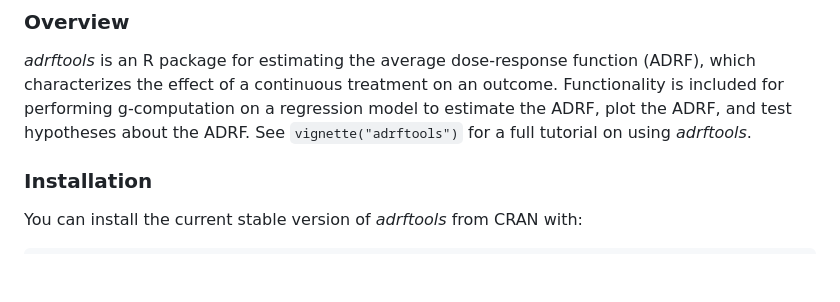
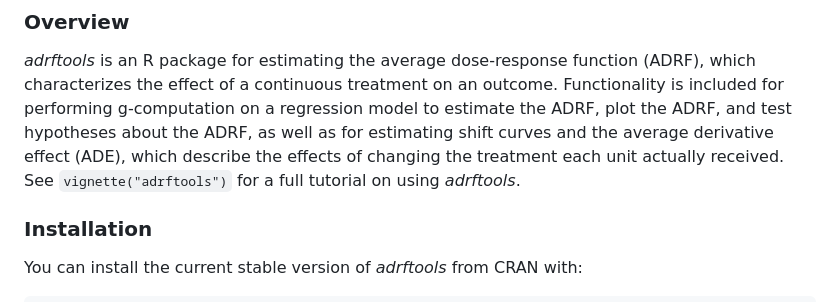
Before and after one commit to ngreifer/adrftools, a Markdown page: README.md, the part around one of its changes. Rendered like a GitHub page; blank space fills up the shorter version.

```diff
--- a/README.md
+++ b/README.md
@@ -15,8 +15,10 @@
 function (ADRF), which characterizes the effect of a continuous
 treatment on an outcome. Functionality is included for performing
 g-computation on a regression model to estimate the ADRF, plot the ADRF,
-and test hypotheses about the ADRF. See `vignette("adrftools")` for a
-full tutorial on using *adrftools*.
+and test hypotheses about the ADRF, as well as for estimating shift
+curves and the average derivative effect (ADE), which describe the
+effects of changing the treatment each unit actually received. See
+`vignette("adrftools")` for a full tutorial on using *adrftools*.
 
 ### Installation
 
```
Also changed, not shown: other parts of README.md (+45 -0 lines), _dev/TASKS.md (+4 -0 lines), man/figures/README-unnamed-chunk-10-1.png, man/figures/README-unnamed-chunk-13-1.png (added), man/figures/README-unnamed-chunk-4-1.png, 3 other files.
